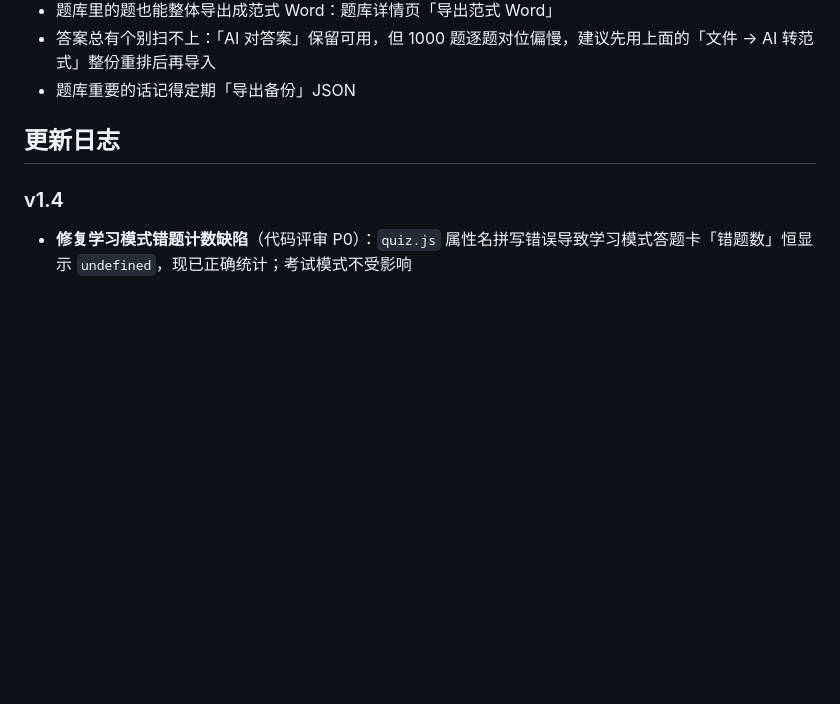
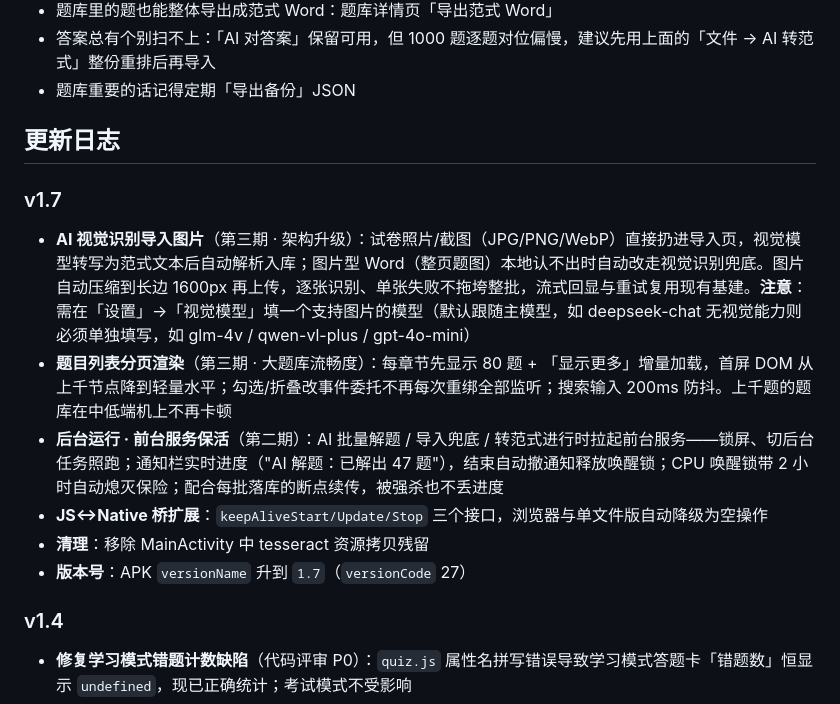
Before and after one commit to Chad3486/shuati-bao, a Markdown page: README.md, the part around the change. Drawn GitHub-style; blank space fills up the shorter version.

Commit message:
README：补 v1.7 更新日志

```diff
--- a/README.md
+++ b/README.md
@@ -136,6 +136,14 @@ cp "dist/刷题宝-单文件版.html" apk-src/app/src/main/assets/app.html
 
 ## 更新日志
 
+### v1.7
+- **AI 视觉识别导入图片**（第三期 · 架构升级）：试卷照片/截图（JPG/PNG/WebP）直接扔进导入页，视觉模型转写为范式文本后自动解析入库；图片型 Word（整页题图）本地认不出时自动改走视觉识别兜底。图片自动压缩到长边 1600px 再上传，逐张识别、单张失败不拖垮整批，流式回显与重试复用现有基建。**注意**：需在「设置」→「视觉模型」填一个支持图片的模型（默认跟随主模型，如 deepseek-chat 无视觉能力则必须单独填写，如 glm-4v / qwen-vl-plus / gpt-4o-mini）
+- **题目列表分页渲染**（第三期 · 大题库流畅度）：每章节先显示 80 题 + 「显示更多」增量加载，首屏 DOM 从上千节点降到轻量水平；勾选/折叠改事件委托不再每次重绑全部监听；搜索输入 200ms 防抖。上千题的题库在中低端机上不再卡顿
+- **后台运行 · 前台服务保活**（第二期）：AI 批量解题 / 导入兜底 / 转范式进行时拉起前台服务——锁屏、切后台任务照跑；通知栏实时进度（"AI 解题：已解出 47 题"），结束自动撤通知释放唤醒锁；CPU 唤醒锁带 2 小时自动熄灭保险；配合每批落库的断点续传，被强杀也不丢进度
+- **JS↔Native 桥扩展**：`keepAliveStart/Update/Stop` 三个接口，浏览器与单文件版自动降级为空操作
+- **清理**：移除 MainActivity 中 tesseract 资源拷贝残留
+- **版本号**：APK `versionName` 升到 `1.7`（`versionCode` 27）
+
 ### v1.4
 - **修复学习模式错题计数缺陷**（代码评审 P0）：`quiz.js` 属性名拼写错误导致学习模式答题卡「错题数」恒显示 `undefined`，现已正确统计；考试模式不受影响
 - **安全加固 · 禁止明文流量**（代码评审 P0）：移除 Android `usesCleartextTraffic` 明文流量许可，WebView 禁止 HTTPS 页面加载 HTTP 资源（`MIXED_CONTENT_NEVER_ALLOW`）；应用本就只走 HTTPS 调 AI 接口，纯减小攻击面
```
